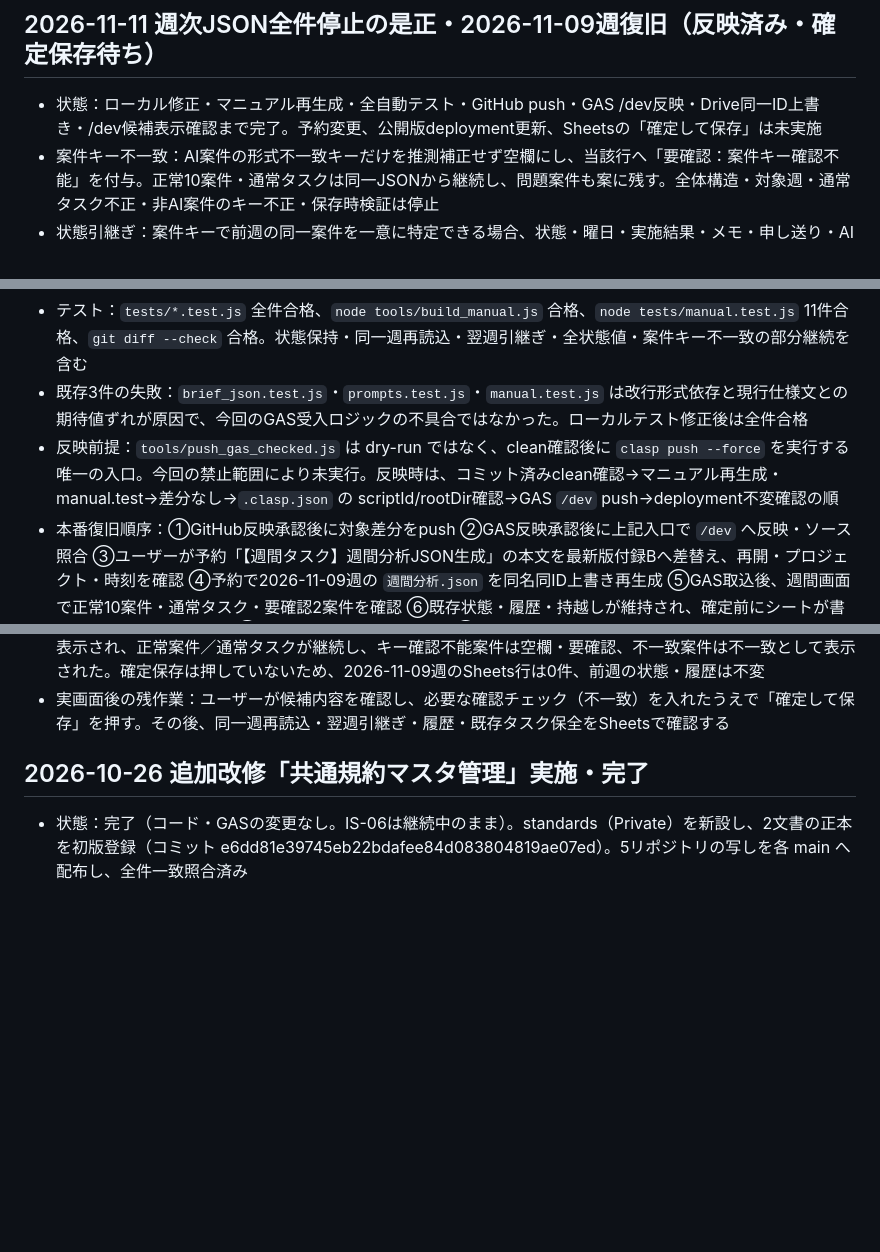
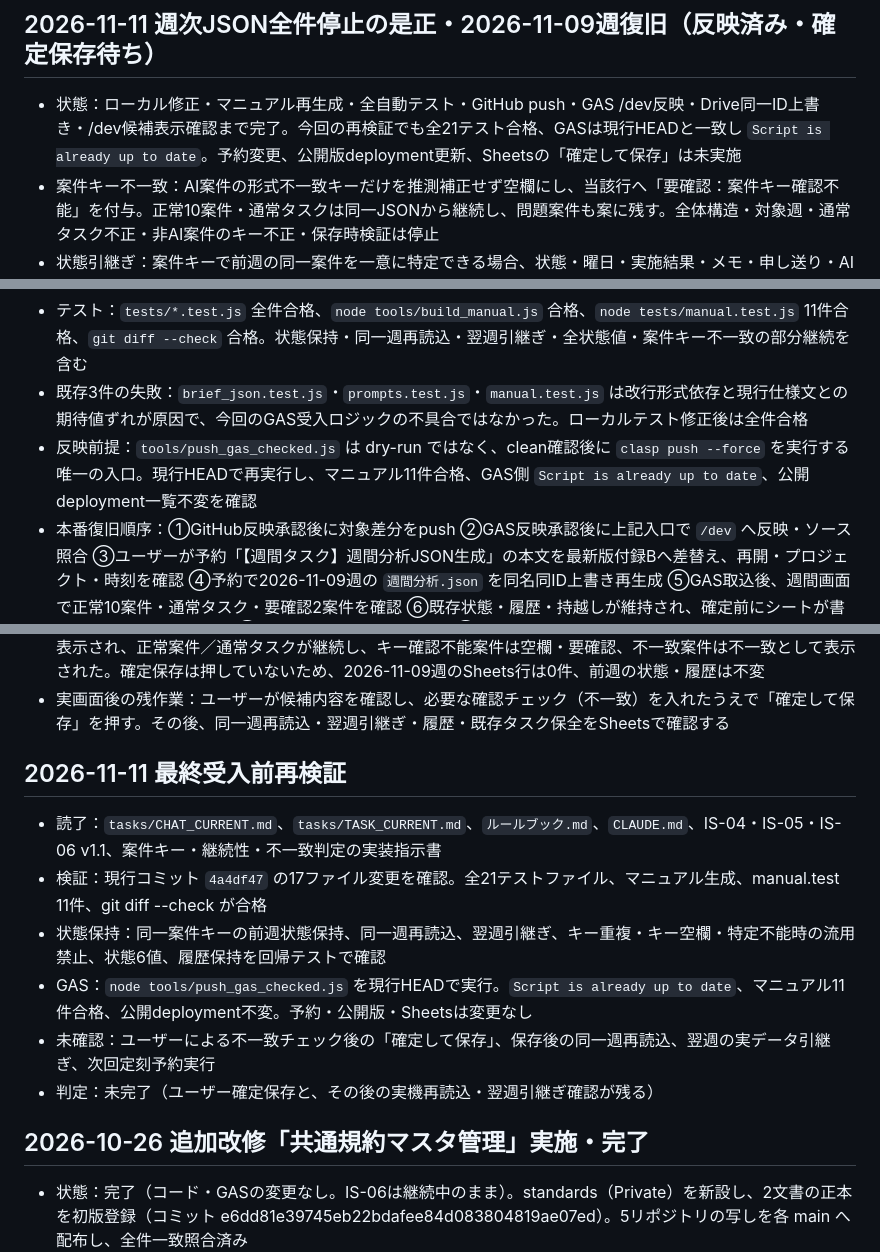
Before and after one commit to xxxinakenxxx-hash/Weekly-Tasks, a Markdown page: tasks/TASK_CURRENT.md, 3 parts joined by grey strips. Rendered like a GitHub page; blank space fills up the shorter version.

```diff
--- a/tasks/TASK_CURRENT.md
+++ b/tasks/TASK_CURRENT.md
@@ -1,20 +1,28 @@
 # TASK_CURRENT
 
 ## 2026-11-11 週次JSON全件停止の是正・2026-11-09週復旧（反映済み・確定保存待ち）
-- 状態：ローカル修正・マニュアル再生成・全自動テスト・GitHub push・GAS /dev反映・Drive同一ID上書き・/dev候補表示確認まで完了。予約変更、公開版deployment更新、Sheetsの「確定して保存」は未実施
+- 状態：ローカル修正・マニュアル再生成・全自動テスト・GitHub push・GAS /dev反映・Drive同一ID上書き・/dev候補表示確認まで完了。今回の再検証でも全21テスト合格、GASは現行HEADと一致し `Script is already up to date`。予約変更、公開版deployment更新、Sheetsの「確定して保存」は未実施
 - 案件キー不一致：AI案件の形式不一致キーだけを推測補正せず空欄にし、当該行へ「要確認：案件キー確認不能」を付与。正常10案件・通常タスクは同一JSONから継続し、問題案件も案に残す。全体構造・対象週・通常タスク不正・非AI案件のキー不正・保存時検証は停止
 - 状態引継ぎ：案件キーで前週の同一案件を一意に特定できる場合、状態・曜日・実施結果・メモ・申し送り・AI現在地・最新取得を引き継ぐ。前週キーが重複するなど特定不能、または案件キーがない場合は別案件の状態を流用せず新規初期値（未着手）とする。持越し・次週候補は持越し元IDで一意に特定し、保存済み状態を引き継ぐ
 - 変更：`src/Board.js`、`src/Import.js`、`src/weekly.html`、`tools/build_manual.js`、`src/view_manual.html`、関連テスト、`docs/DB_SCHEMA.md`、`docs/implementation/追加改修指示書_AI案件巡回の継続性・不一致判定_v1.0.md`、`docs/HANDOFF_FORMAT.md`、`docs/prompts/project_weekly_analysis.md`
 - 改行依存修正：`brief_json.test.js`・`prompts.test.js`・`tools/build_manual.js` のコードブロック検出を LF/CRLF 両対応に修正。現行仕様とずれていた `prompts.test.js` の期待値も、案件キー確認不能を案に残す仕様・現在の予約文に合わせた
 - テスト：`tests/*.test.js` 全件合格、`node tools/build_manual.js` 合格、`node tests/manual.test.js` 11件合格、`git diff --check` 合格。状態保持・同一週再読込・翌週引継ぎ・全状態値・案件キー不一致の部分継続を含む
 - 既存3件の失敗：`brief_json.test.js`・`prompts.test.js`・`manual.test.js` は改行形式依存と現行仕様文との期待値ずれが原因で、今回のGAS受入ロジックの不具合ではなかった。ローカルテスト修正後は全件合格
-- 反映前提：`tools/push_gas_checked.js` は dry-run ではなく、clean確認後に `clasp push --force` を実行する唯一の入口。今回の禁止範囲により未実行。反映時は、コミット済みclean確認→マニュアル再生成・manual.test→差分なし→`.clasp.json` の scriptId/rootDir確認→GAS `/dev` push→deployment不変確認の順
+- 反映前提：`tools/push_gas_checked.js` は dry-run ではなく、clean確認後に `clasp push --force` を実行する唯一の入口。現行HEADで再実行し、マニュアル11件合格、GAS側 `Script is already up to date`、公開deployment一覧不変を確認
 - 本番復旧順序：①GitHub反映承認後に対象差分をpush ②GAS反映承認後に上記入口で `/dev` へ反映・ソース照合 ③ユーザーが予約「【週間タスク】週間分析JSON生成」の本文を最新版付録Bへ差替え、再開・プロジェクト・時刻を確認 ④予約で2026-11-09週の `週間分析.json` を同名同ID上書き再生成 ⑤GAS取込後、週間画面で正常10案件・通常タスク・要確認2案件を確認 ⑥既存状態・履歴・持越しが維持され、確定前にシートが書かれていないことを確認 ⑦ユーザーが画面で確定保存 ⑧再読込して同じ週・同じ候補・同じ状態を確認
 - 本番権限・確認：GitHub write権限、対象GAS scriptの編集/`clasp`認証、予約編集権限、Drive同名JSONの同一ファイル更新権限、対象スプレッドシートの読取・確定保存権限が必要。実施後は公開版deployment不変、予約の無関係設定不変、10案件継続、2案件のキー空欄＋要確認、通常タスク継続、確定前Sheets不変、確定後の再読込一致を確認
 - 実施結果（2026-11-11）：コミット `4a4df47968489fec4f94932c183ba869c40c7f44` をブランチ `claude/gallant-dijkstra-m5gen1` へpush。`.clasp.json` の scriptId `1PVnJColm5Rt3qGkSZnS0xT8mFWRAVZAMAPk3-enNalM0P_lA2zcRyZtS` と `rootDir=src` を確認し、`node tools/push_gas_checked.js` で23ファイルをGASへ反映。deploymentは `@HEAD` と `@1` の2件で不変
 - 実施結果（Drive）：既存 `週間分析.json` ID `1ajsoKMuoqI-cFkFm7JeN5sP948_V6f5j` を同一IDで上書き。読戻しで `対象週=2026-11-09`、タスク案17件（AI案件12・通常タスク5）、空欄キー3件（新販売事例・Aegis-Mesh・Billing-Reconciliation-System）、非空キー形式不正0件を確認。予約は変更していない
 - 実施結果（/dev）：週間画面を開き「再読込」を実行。要点・コーション5件・候補17件（AI案件12・通常5）が表示され、正常案件／通常タスクが継続し、キー確認不能案件は空欄・要確認、不一致案件は不一致として表示された。確定保存は押していないため、2026-11-09週のSheets行は0件、前週の状態・履歴は不変
 - 実画面後の残作業：ユーザーが候補内容を確認し、必要な確認チェック（不一致）を入れたうえで「確定して保存」を押す。その後、同一週再読込・翌週引継ぎ・履歴・既存タスク保全をSheetsで確認する
+
+## 2026-11-11 最終受入前再検証
+- 読了：`tasks/CHAT_CURRENT.md`、`tasks/TASK_CURRENT.md`、`ルールブック.md`、`CLAUDE.md`、IS-04・IS-05・IS-06 v1.1、案件キー・継続性・不一致判定の実装指示書
+- 検証：現行コミット `4a4df47` の17ファイル変更を確認。全21テストファイル、マニュアル生成、manual.test 11件、git diff --check が合格
+- 状態保持：同一案件キーの前週状態保持、同一週再読込、翌週引継ぎ、キー重複・キー空欄・特定不能時の流用禁止、状態6値、履歴保持を回帰テストで確認
+- GAS：`node tools/push_gas_checked.js` を現行HEADで実行。`Script is already up to date`、マニュアル11件合格、公開deployment不変。予約・公開版・Sheetsは変更なし
+- 未確認：ユーザーによる不一致チェック後の「確定して保存」、保存後の同一週再読込、翌週の実データ引継ぎ、次回定刻予約実行
+- 判定：未完了（ユーザー確定保存と、その後の実機再読込・翌週引継ぎ確認が残る）
 
 ## 2026-10-26 追加改修「共通規約マスタ管理」実施・完了
 - 状態：完了（コード・GASの変更なし。IS-06は継続中のまま）。standards（Private）を新設し、2文書の正本を初版登録（コミット e6dd81e39745eb22bdafee84d083804819ae07ed）。5リポジトリの写しを各 main へ配布し、全件一致照合済み
```
Also changed, not shown: tasks/CHAT_CURRENT.md (+10 -1 lines).
